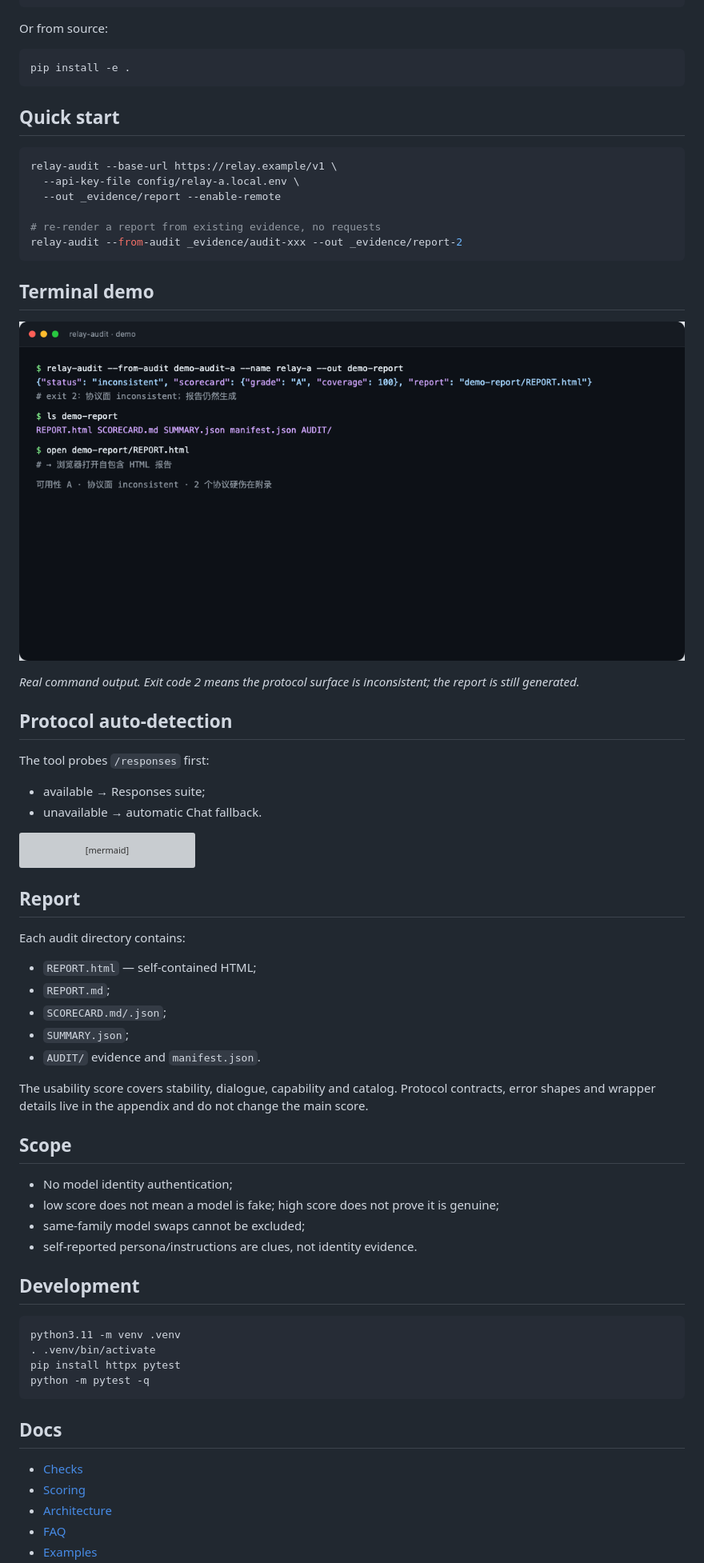
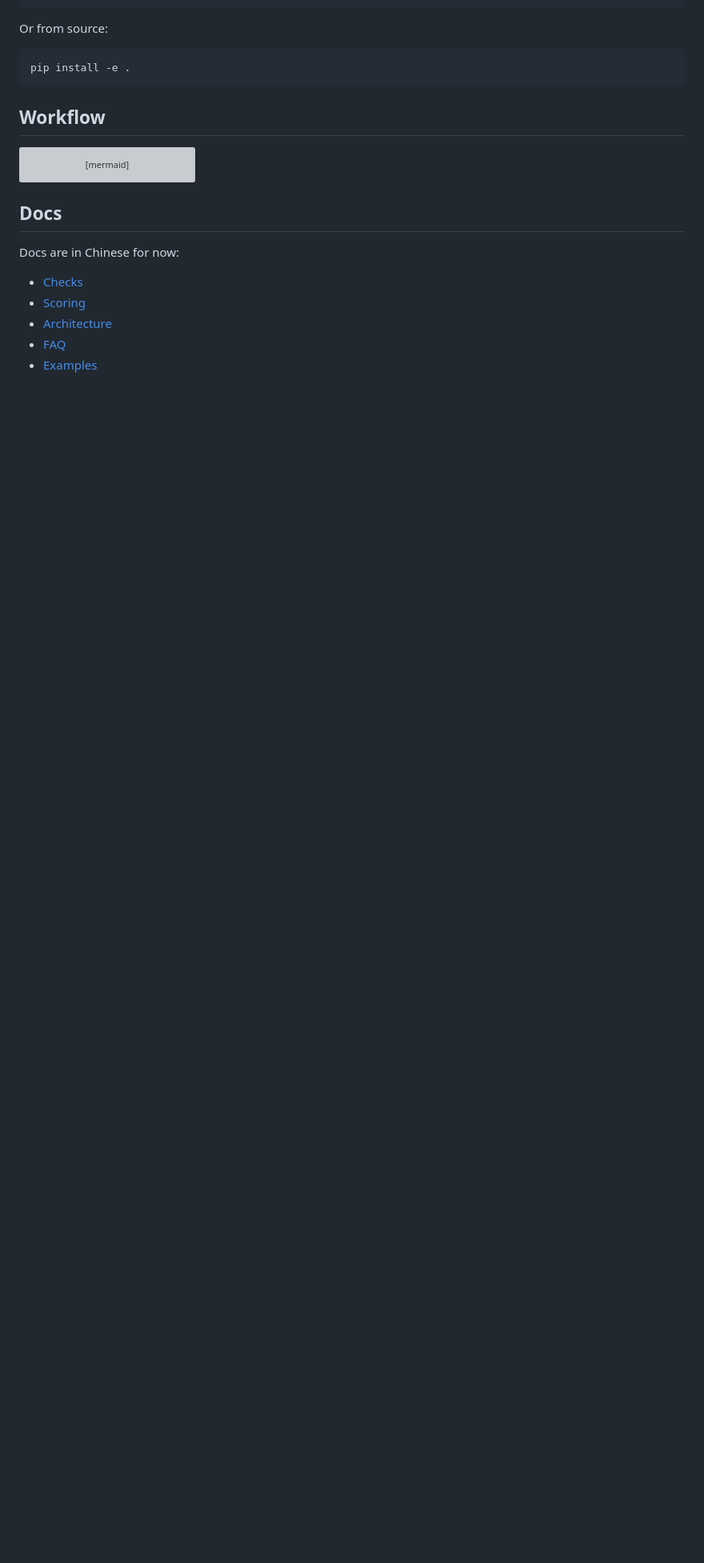
Before and after one commit to abcabc354/zhongzhuancha-relay-audit, a Markdown page: README.en.md, the part around one of its changes. Shown at 80% size. Drawn GitHub-style; blank space fills up the shorter version; grey boxes are pictures that could not be loaded.

````diff
--- a/README.en.md
+++ b/README.en.md
@@ -38,29 +70,7 @@ Or from source:
 pip install -e .
 ```
 
-## Quick start
-
-```sh
-relay-audit --base-url https://relay.example/v1 \
-  --api-key-file config/relay-a.local.env \
-  --out _evidence/report --enable-remote
-
-# re-render a report from existing evidence, no requests
-relay-audit --from-audit _evidence/audit-xxx --out _evidence/report-2
-```
-
-## Terminal demo
-
-![terminal demo](docs/assets/terminal-demo.png)
-
-*Real command output. Exit code 2 means the protocol surface is inconsistent; the report is still generated.*
-
-## Protocol auto-detection
-
-The tool probes `/responses` first:
-
-- available → Responses suite;
-- unavailable → automatic Chat fallback.
+## Workflow
 
 ```mermaid
 flowchart LR
@@ -74,35 +84,9 @@ flowchart LR
     F --> H[compare / trend]
 ```
 
-## Report
+## Docs
 
-Each audit directory contains:
-
-- `REPORT.html` — self-contained HTML;
-- `REPORT.md`;
-- `SCORECARD.md/.json`;
-- `SUMMARY.json`;
-- `AUDIT/` evidence and `manifest.json`.
-
-The usability score covers stability, dialogue, capability and catalog. Protocol contracts, error shapes and wrapper details live in the appendix and do not change the main score.
-
-## Scope
-
-- No model identity authentication;
-- low score does not mean a model is fake; high score does not prove it is genuine;
-- same-family model swaps cannot be excluded;
-- self-reported persona/instructions are clues, not identity evidence.
-
-## Development
-
-```sh
-python3.11 -m venv .venv
-. .venv/bin/activate
-pip install httpx pytest
-python -m pytest -q
-```
-
-## Docs
+Docs are in Chinese for now:
 
 - [Checks](docs/checks.md)
 - [Scoring](docs/scoring.md)
````
Also changed, not shown: other parts of README.en.md (+66 -21 lines), README.md (+69 -79 lines), docs/assets/hero.png (added), docs/assets/report-preview-wide.png (added), 2 other files.
